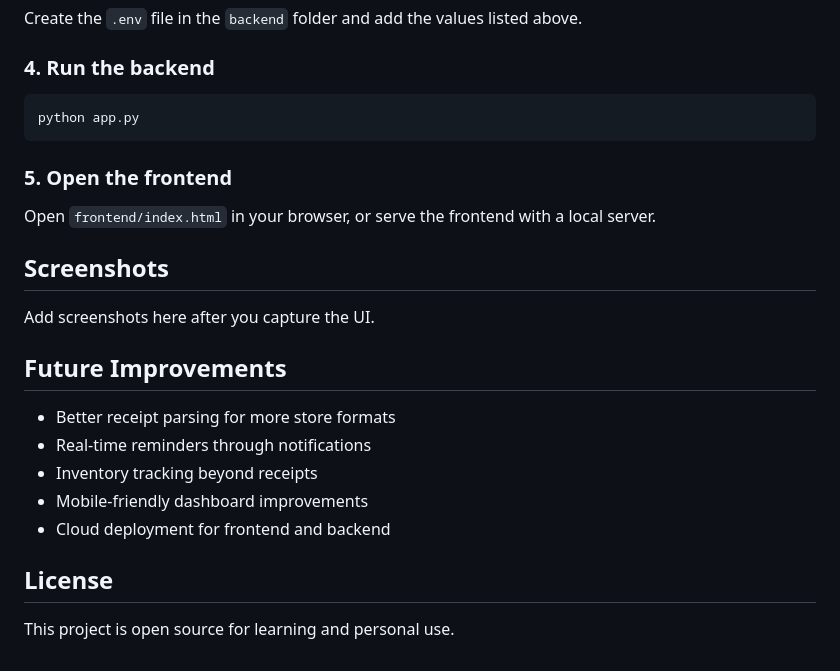
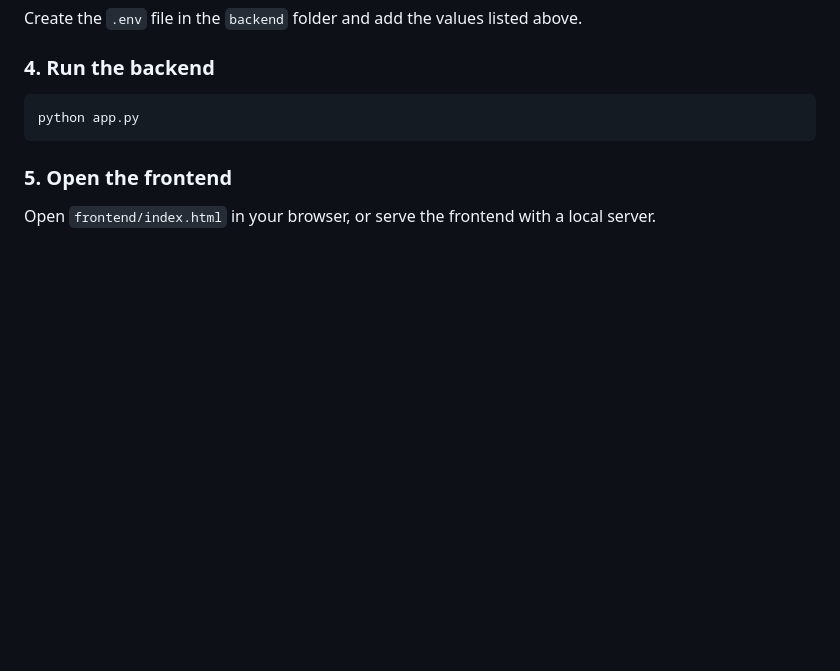
Before and after one commit to webgo-oss/Smart-Pantry, a Markdown page: README.md, the part around the change. Drawn GitHub-style; blank space fills up the shorter version.

```diff
--- a/README.md
+++ b/README.md
@@ -122,19 +122,3 @@ python app.py
 
 ### 5. Open the frontend
 Open `frontend/index.html` in your browser, or serve the frontend with a local server.
-
-## Screenshots
-
-Add screenshots here after you capture the UI.
-
-## Future Improvements
-
-- Better receipt parsing for more store formats
-- Real-time reminders through notifications
-- Inventory tracking beyond receipts
-- Mobile-friendly dashboard improvements
-- Cloud deployment for frontend and backend
-
-## License
-
-This project is open source for learning and personal use.
```
